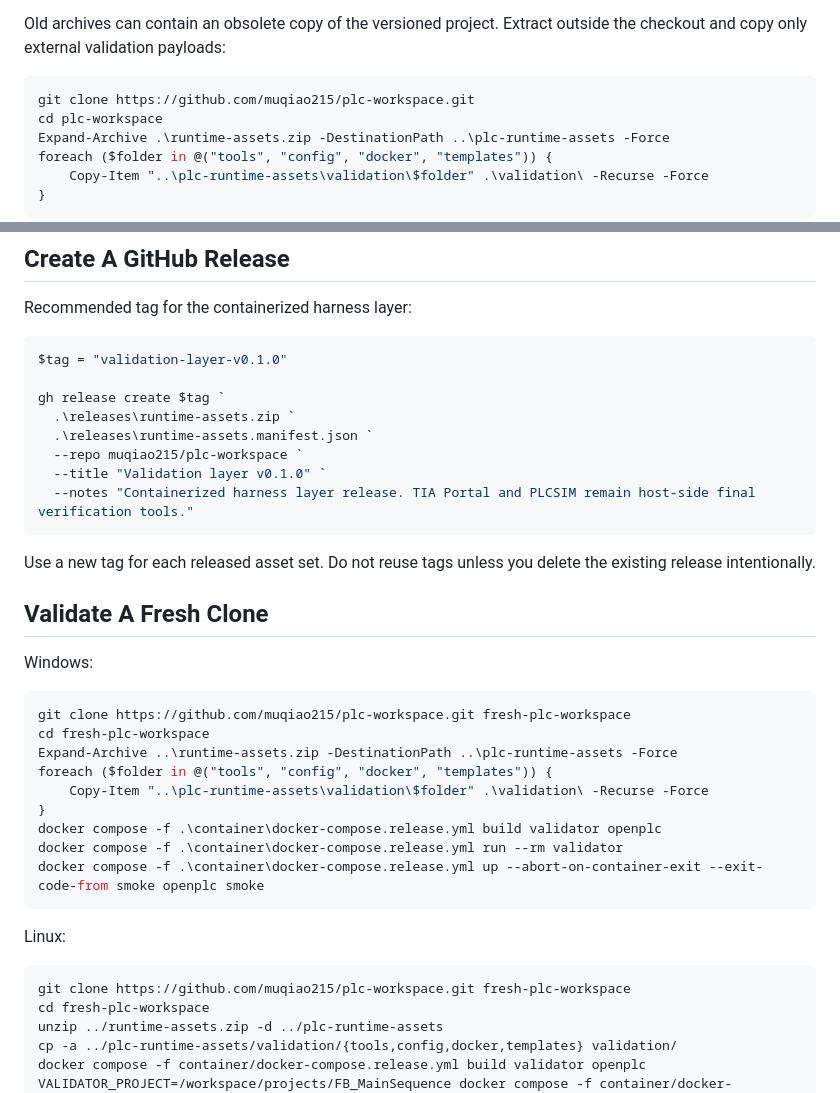
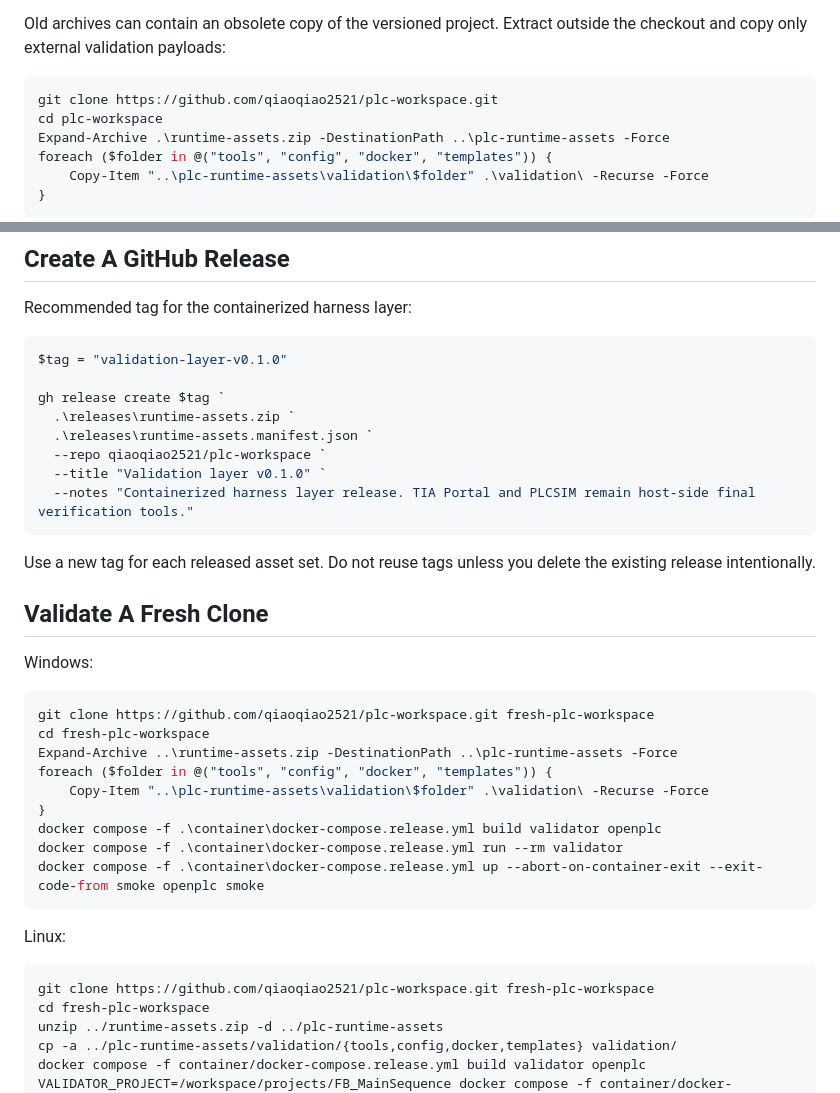
Before and after one commit to qiaoqiao2521/plc-workspace, a Markdown page: docs/ops/publishing.md, 2 parts joined by grey strips. Drawn GitHub-style.

Commit message:
fix: migrate repository references to qiaoqiao2521

````diff
--- a/docs/ops/publishing.md
+++ b/docs/ops/publishing.md
@@ -66,7 +66,7 @@ Old archives can contain an obsolete copy of the versioned project. Extract
 outside the checkout and copy only external validation payloads:
 
 ```powershell
-git clone https://github.com/muqiao215/plc-workspace.git
+git clone https://github.com/qiaoqiao2521/plc-workspace.git
 cd plc-workspace
 Expand-Archive .\runtime-assets.zip -DestinationPath ..\plc-runtime-assets -Force
 foreach ($folder in @("tools", "config", "docker", "templates")) {
@@ -84,7 +84,7 @@ $tag = "validation-layer-v0.1.0"
 gh release create $tag `
   .\releases\runtime-assets.zip `
   .\releases\runtime-assets.manifest.json `
-  --repo muqiao215/plc-workspace `
+  --repo qiaoqiao2521/plc-workspace `
   --title "Validation layer v0.1.0" `
   --notes "Containerized harness layer release. TIA Portal and PLCSIM remain host-side final verification tools."
 ```
@@ -97,7 +97,7 @@ the existing release intentionally.
 Windows:
 
 ```powershell
-git clone https://github.com/muqiao215/plc-workspace.git fresh-plc-workspace
+git clone https://github.com/qiaoqiao2521/plc-workspace.git fresh-plc-workspace
 cd fresh-plc-workspace
 Expand-Archive ..\runtime-assets.zip -DestinationPath ..\plc-runtime-assets -Force
 foreach ($folder in @("tools", "config", "docker", "templates")) {
@@ -111,7 +111,7 @@ docker compose -f .\container\docker-compose.release.yml up --abort-on-container
 Linux:
 
 ```bash
-git clone https://github.com/muqiao215/plc-workspace.git fresh-plc-workspace
+git clone https://github.com/qiaoqiao2521/plc-workspace.git fresh-plc-workspace
 cd fresh-plc-workspace
 unzip ../runtime-assets.zip -d ../plc-runtime-assets
 cp -a ../plc-runtime-assets/validation/{tools,config,docker,templates} validation/
````
